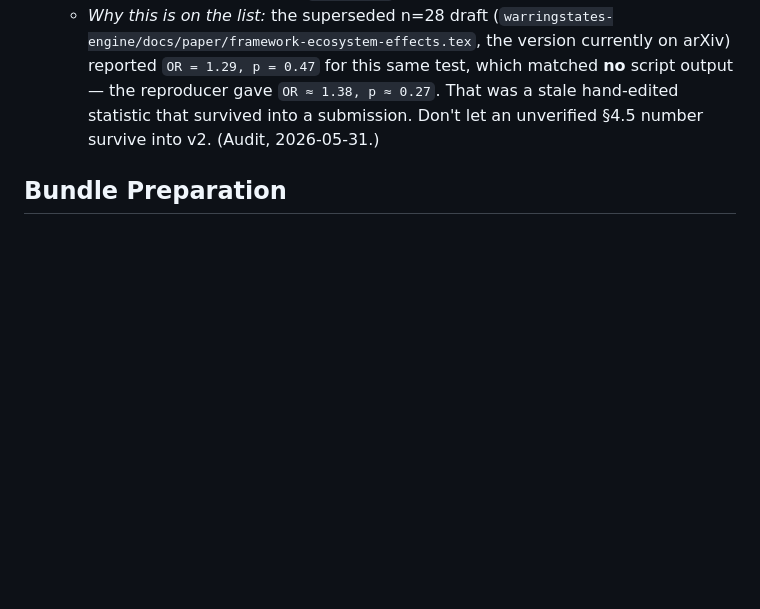
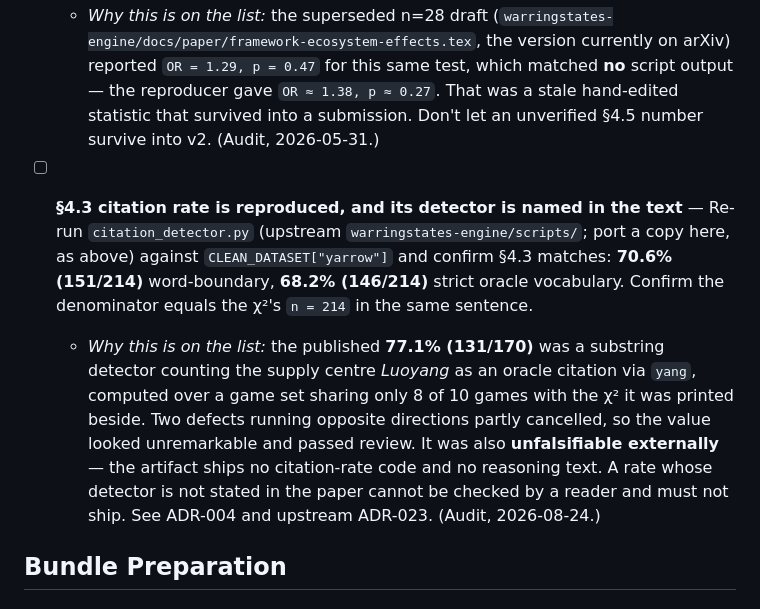
Before and after one commit to augchan42/symbolic-framework-ecosystem-effects, a Markdown page: docs/adr/002-arxiv-submission-checklist.md, the part around the change. GitHub-like rendering; blank space fills up the shorter version.

```diff
--- a/docs/adr/002-arxiv-submission-checklist.md
+++ b/docs/adr/002-arxiv-submission-checklist.md
@@ -46,6 +46,9 @@ Preparing the paper "Symbolic Reasoning Frameworks Trigger Memory-Mediated Ecosy
 
 - [ ] **§4.5 content-independence numbers match the reproducer** — Re-run the card/hexagram action-independence reproducer (`tarot_action_correlation.py`, currently in `warringstates-engine/scripts/`; port a copy into this repo's `scripts/` so v2 is self-contained) against the N=41 dataset and confirm every stat in §4.5 matches its output exactly: the hexagram advance-vs-non-advance Fisher (currently `OR = 1.40, p = 0.34`, `paper/main.tex:205`), the hexagram theme χ² (`p = 0.9454`, line 205), and the Tarot posture χ² (`p = 0.6860`, line 207).
   - *Why this is on the list:* the superseded n=28 draft (`warringstates-engine/docs/paper/framework-ecosystem-effects.tex`, the version currently on arXiv) reported `OR = 1.29, p = 0.47` for this same test, which matched **no** script output — the reproducer gave `OR ≈ 1.38, p ≈ 0.27`. That was a stale hand-edited statistic that survived into a submission. Don't let an unverified §4.5 number survive into v2. (Audit, 2026-05-31.)
+
+- [ ] **§4.3 citation rate is reproduced, and its detector is named in the text** — Re-run `citation_detector.py` (upstream `warringstates-engine/scripts/`; port a copy here, as above) against `CLEAN_DATASET["yarrow"]` and confirm §4.3 matches: **70.6% (151/214)** word-boundary, **68.2% (146/214)** strict oracle vocabulary. Confirm the denominator equals the χ²'s `n = 214` in the same sentence.
+  - *Why this is on the list:* the published **77.1% (131/170)** was a substring detector counting the supply centre *Luoyang* as an oracle citation via `yang`, computed over a game set sharing only 8 of 10 games with the χ² it was printed beside. Two defects running opposite directions partly cancelled, so the value looked unremarkable and passed review. It was also **unfalsifiable externally** — the artifact ships no citation-rate code and no reasoning text. A rate whose detector is not stated in the paper cannot be checked by a reader and must not ship. See ADR-004 and upstream ADR-023. (Audit, 2026-08-24.)
 
 ## Bundle Preparation
 
```
Also changed, not shown: docs/adr/004-v3-correction-slate.md (added, +132 -0 lines).
